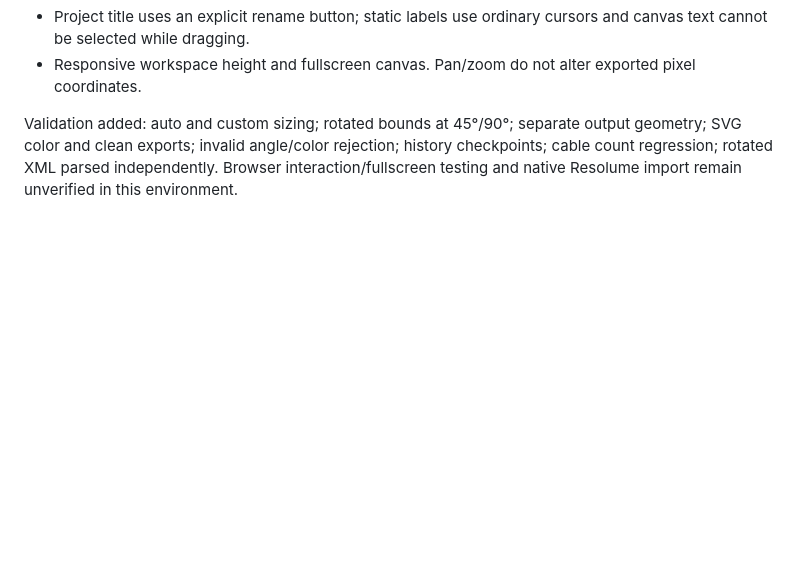
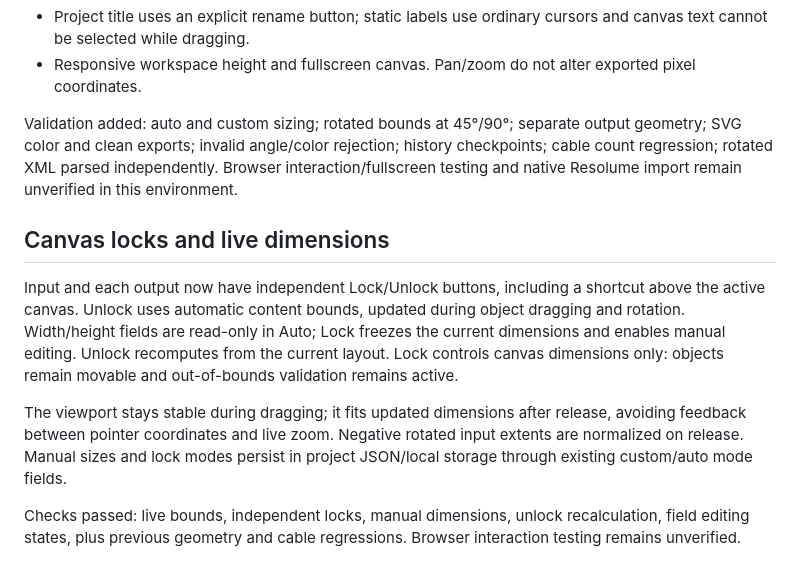
Before and after one commit to hdrgcreativepartner-del/LEDPlanner, a Markdown page: README.md, the part around the change. Drawn GitHub-style; blank space fills up the shorter version.

Commit message:
Document independent canvas locks and live auto sizing

```diff
--- a/README.md
+++ b/README.md
@@ -51,3 +51,10 @@ Settings → Pages → Deploy from a branch → main → /(root). GitHub Pages i
 - Responsive workspace height and fullscreen canvas. Pan/zoom do not alter exported pixel coordinates.
 
 Validation added: auto and custom sizing; rotated bounds at 45°/90°; separate output geometry; SVG color and clean exports; invalid angle/color rejection; history checkpoints; cable count regression; rotated XML parsed independently. Browser interaction/fullscreen testing and native Resolume import remain unverified in this environment.
+
+## Canvas locks and live dimensions
+Input and each output now have independent Lock/Unlock buttons, including a shortcut above the active canvas. Unlock uses automatic content bounds, updated during object dragging and rotation. Width/height fields are read-only in Auto; Lock freezes the current dimensions and enables manual editing. Unlock recomputes from the current layout. Lock controls canvas dimensions only: objects remain movable and out-of-bounds validation remains active.
+
+The viewport stays stable during dragging; it fits updated dimensions after release, avoiding feedback between pointer coordinates and live zoom. Negative rotated input extents are normalized on release. Manual sizes and lock modes persist in project JSON/local storage through existing custom/auto mode fields.
+
+Checks passed: live bounds, independent locks, manual dimensions, unlock recalculation, field editing states, plus previous geometry and cable regressions. Browser interaction testing remains unverified.
```
